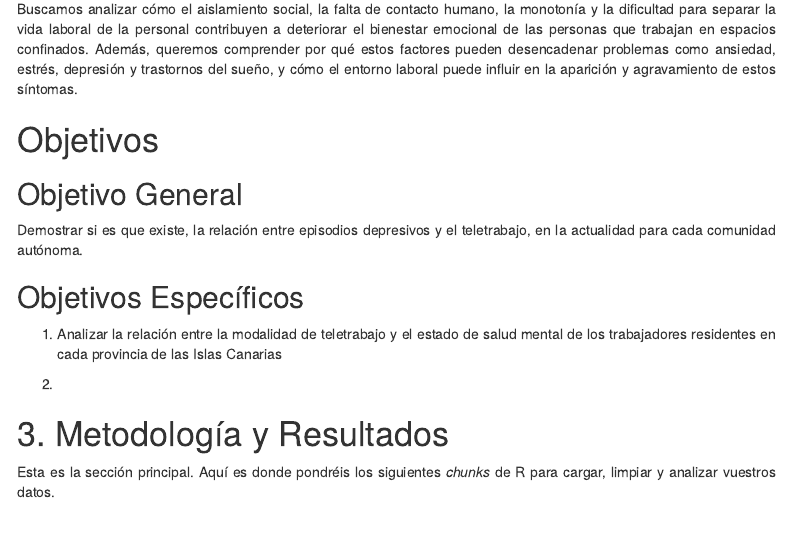
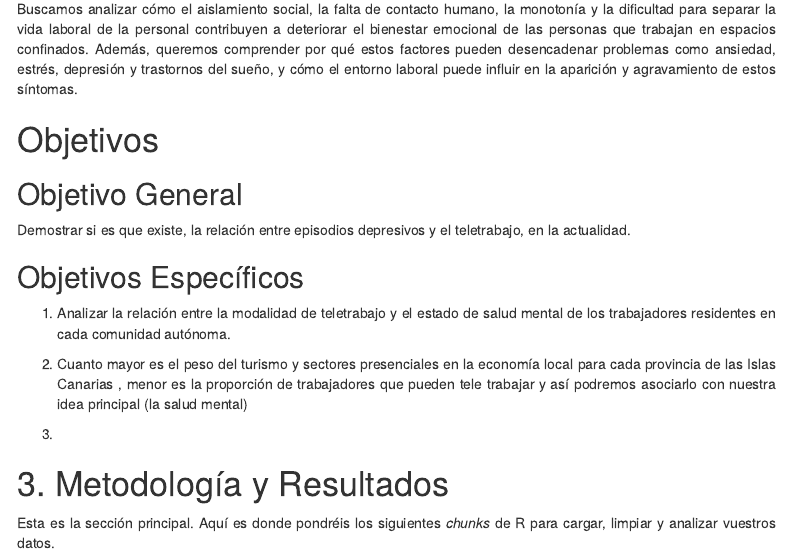
Before and after one commit to Carlota12N/seminario-teletrabajo-saludmental, an R Markdown document (seminario.Rmd): the page in a window 1100 px wide, from 280 px down. Rendered offline with R 4.5, knitr and Pandoc, with nearby package versions; menus at the side of the page are left out.

Commit message:
actualizacion

```diff
--- a/seminario.Rmd
+++ b/seminario.Rmd
@@ -25,15 +25,16 @@ Buscamos analizar cómo el aislamiento social, la falta de contacto humano, la m
 #  Objetivos
 
 ## Objetivo General
-Demostrar si es que existe, la relación entre episodios depresivos y el teletrabajo, en la actualidad para cada comunidad autónoma.
+Demostrar si es que existe, la relación entre episodios depresivos y el teletrabajo, en la actualidad.
 
 
 ## Objetivos Específicos
 
-1. Analizar la relación entre la modalidad de teletrabajo y el estado de salud mental de los trabajadores residentes en cada provincia de las Islas Canarias
+1. Analizar la relación entre la modalidad de teletrabajo y el estado de salud mental de los trabajadores residentes en cada comunidad autónoma.
 
-2.
+2. Cuanto mayor es el peso del turismo y sectores presenciales en la economía local para cada provincia de las Islas Canarias , menor es la proporción de trabajadores que pueden tele trabajar y así podremos asociarlo con nuestra idea principal (la salud mental)
 
+3.
 
 # 3. Metodología y Resultados
 
```
